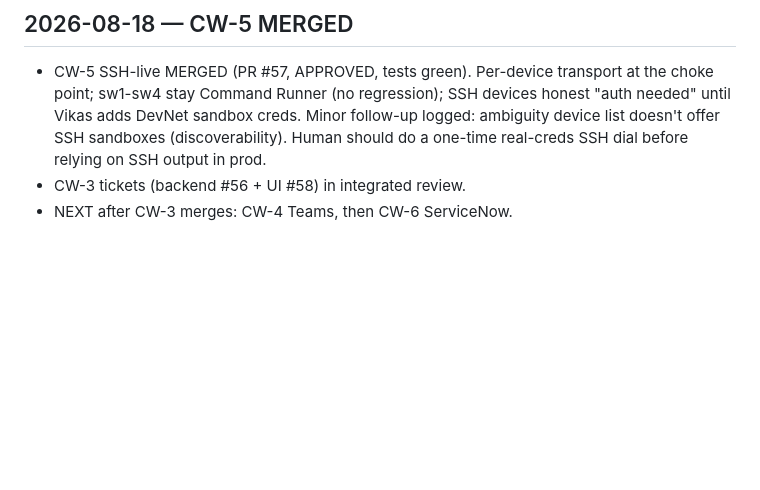
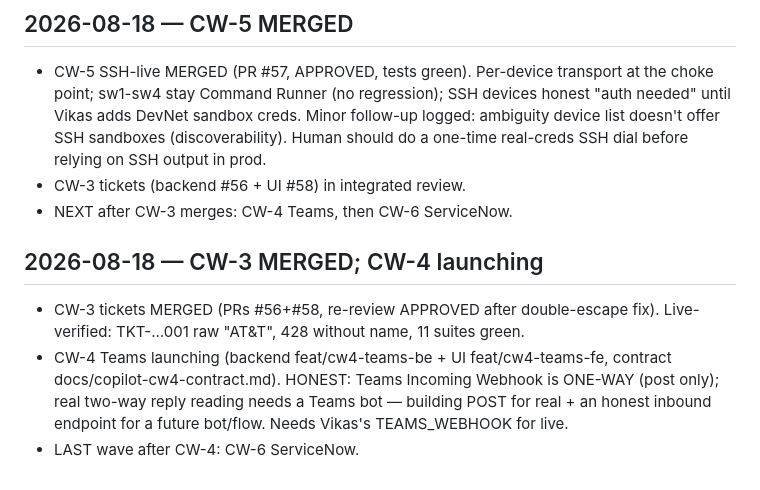
Before and after one commit to vikas53953/noc-triage, a Markdown page: TRACKER.md, the part around the change. GitHub-like rendering; blank space fills up the shorter version.

Commit message:
CW-4 pinned contract; CW-3 merged

```diff
--- a/TRACKER.md
+++ b/TRACKER.md
@@ -299,3 +299,11 @@ Findings → fix on the PR branch (fix/intent-first-no-shell), builder IN FLIGHT
   a one-time real-creds SSH dial before relying on SSH output in prod.
 - CW-3 tickets (backend #56 + UI #58) in integrated review.
 - NEXT after CW-3 merges: CW-4 Teams, then CW-6 ServiceNow.
+
+## 2026-08-18 — CW-3 MERGED; CW-4 launching
+- CW-3 tickets MERGED (PRs #56+#58, re-review APPROVED after double-escape fix). Live-verified: TKT-…001
+  raw "AT&T", 428 without name, 11 suites green.
+- CW-4 Teams launching (backend feat/cw4-teams-be + UI feat/cw4-teams-fe, contract docs/copilot-cw4-contract.md).
+  HONEST: Teams Incoming Webhook is ONE-WAY (post only); real two-way reply reading needs a Teams bot —
+  building POST for real + an honest inbound endpoint for a future bot/flow. Needs Vikas's TEAMS_WEBHOOK for live.
+- LAST wave after CW-4: CW-6 ServiceNow.
```
Also changed, not shown: docs/copilot-cw4-contract.md (added, +52 -0 lines).
